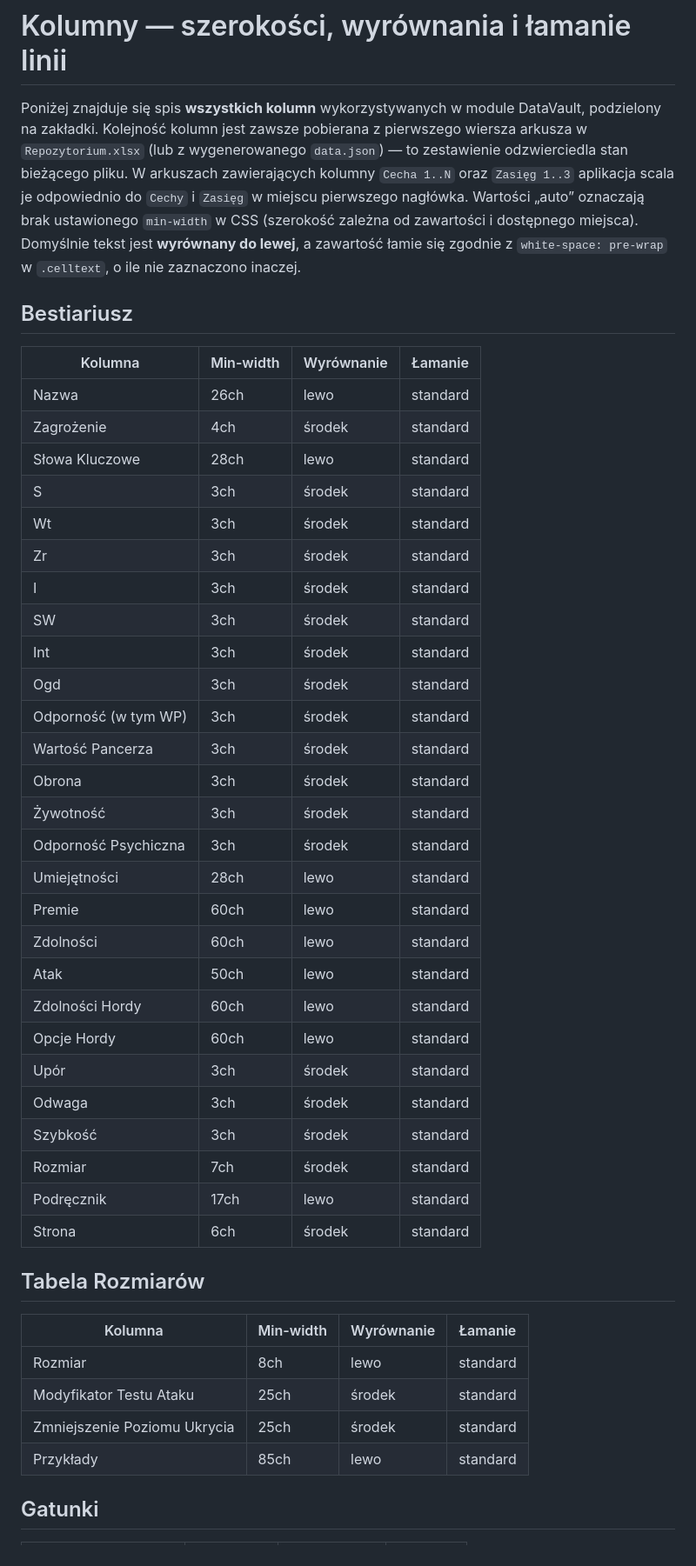
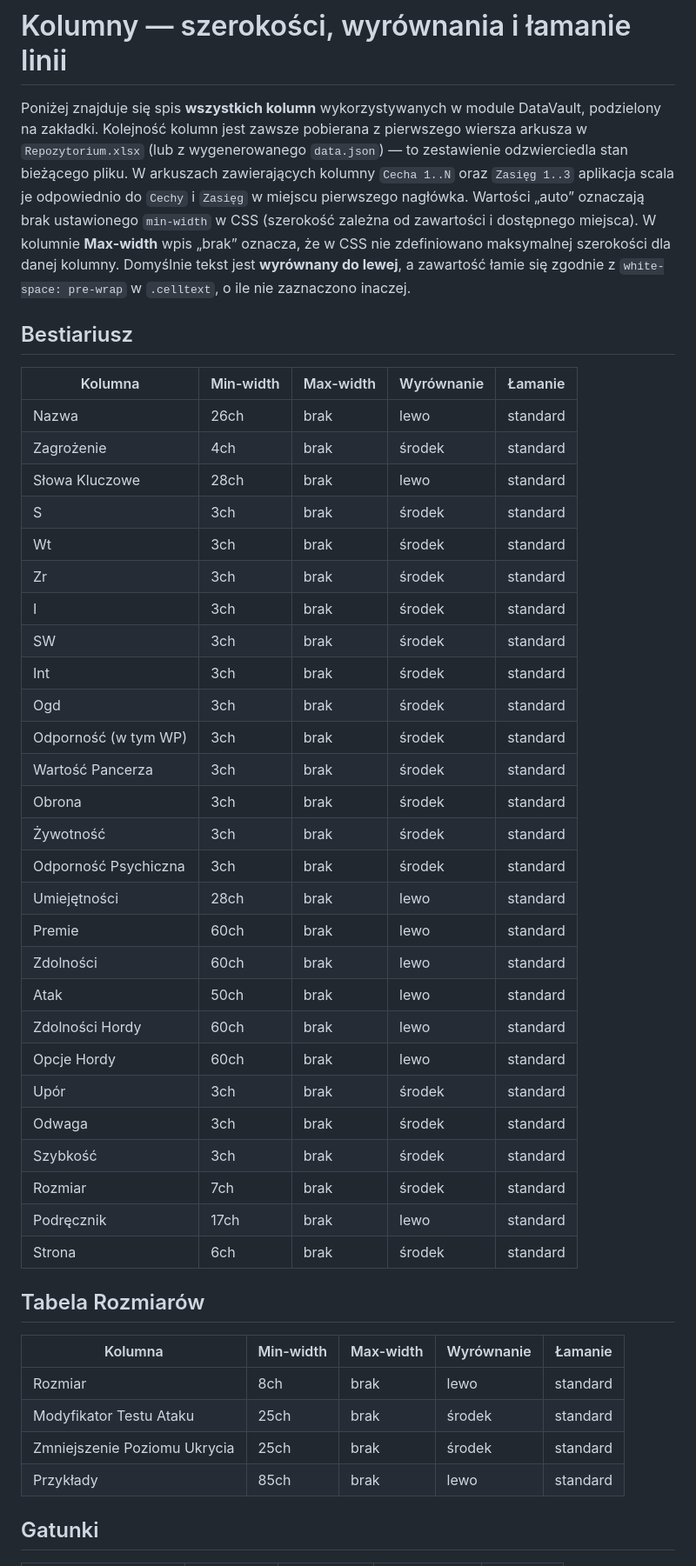
Before and after one commit to CuteLittleGoat/WrathAndGlory, a Markdown page: Kolumny.md, the part around one of its changes. Shown at 87% size. GitHub-like rendering.

```diff
--- a/Kolumny.md
+++ b/Kolumny.md
@@ -1,44 +1,44 @@
 # Kolumny — szerokości, wyrównania i łamanie linii
 
-Poniżej znajduje się spis **wszystkich kolumn** wykorzystywanych w module DataVault, podzielony na zakładki. Kolejność kolumn jest zawsze pobierana z pierwszego wiersza arkusza w `Repozytorium.xlsx` (lub z wygenerowanego `data.json`) — to zestawienie odzwierciedla stan bieżącego pliku. W arkuszach zawierających kolumny `Cecha 1..N` oraz `Zasięg 1..3` aplikacja scala je odpowiednio do `Cechy` i `Zasięg` w miejscu pierwszego nagłówka. Wartości „auto” oznaczają brak ustawionego `min-width` w CSS (szerokość zależna od zawartości i dostępnego miejsca). Domyślnie tekst jest **wyrównany do lewej**, a zawartość łamie się zgodnie z `white-space: pre-wrap` w `.celltext`, o ile nie zaznaczono inaczej.
+Poniżej znajduje się spis **wszystkich kolumn** wykorzystywanych w module DataVault, podzielony na zakładki. Kolejność kolumn jest zawsze pobierana z pierwszego wiersza arkusza w `Repozytorium.xlsx` (lub z wygenerowanego `data.json`) — to zestawienie odzwierciedla stan bieżącego pliku. W arkuszach zawierających kolumny `Cecha 1..N` oraz `Zasięg 1..3` aplikacja scala je odpowiednio do `Cechy` i `Zasięg` w miejscu pierwszego nagłówka. Wartości „auto” oznaczają brak ustawionego `min-width` w CSS (szerokość zależna od zawartości i dostępnego miejsca). W kolumnie **Max-width** wpis „brak” oznacza, że w CSS nie zdefiniowano maksymalnej szerokości dla danej kolumny. Domyślnie tekst jest **wyrównany do lewej**, a zawartość łamie się zgodnie z `white-space: pre-wrap` w `.celltext`, o ile nie zaznaczono inaczej.
 
 ## Bestiariusz
-| Kolumna | Min-width | Wyrównanie | Łamanie |
-| --- | --- | --- | --- |
-| Nazwa | 26ch | lewo | standard |
-| Zagrożenie | 4ch | środek | standard |
-| Słowa Kluczowe | 28ch | lewo | standard |
-| S | 3ch | środek | standard |
-| Wt | 3ch | środek | standard |
-| Zr | 3ch | środek | standard |
-| I | 3ch | środek | standard |
-| SW | 3ch | środek | standard |
-| Int | 3ch | środek | standard |
-| Ogd | 3ch | środek | standard |
-| Odporność (w tym WP) | 3ch | środek | standard |
-| Wartość Pancerza | 3ch | środek | standard |
-| Obrona | 3ch | środek | standard |
-| Żywotność | 3ch | środek | standard |
-| Odporność Psychiczna | 3ch | środek | standard |
-| Umiejętności | 28ch | lewo | standard |
-| Premie | 60ch | lewo | standard |
-| Zdolności | 60ch | lewo | standard |
-| Atak | 50ch | lewo | standard |
-| Zdolności Hordy | 60ch | lewo | standard |
-| Opcje Hordy | 60ch | lewo | standard |
-| Upór | 3ch | środek | standard |
-| Odwaga | 3ch | środek | standard |
-| Szybkość | 3ch | środek | standard |
-| Rozmiar | 7ch | środek | standard |
-| Podręcznik | 17ch | lewo | standard |
-| Strona | 6ch | środek | standard |
+| Kolumna | Min-width | Max-width | Wyrównanie | Łamanie |
+| --- | --- | --- | --- | --- |
+|  Nazwa | 26ch | brak | lewo | standard  |
+|  Zagrożenie | 4ch | brak | środek | standard  |
+|  Słowa Kluczowe | 28ch | brak | lewo | standard  |
+|  S | 3ch | brak | środek | standard  |
+|  Wt | 3ch | brak | środek | standard  |
+|  Zr | 3ch | brak | środek | standard  |
+|  I | 3ch | brak | środek | standard  |
+|  SW | 3ch | brak | środek | standard  |
+|  Int | 3ch | brak | środek | standard  |
+|  Ogd | 3ch | brak | środek | standard  |
+|  Odporność (w tym WP) | 3ch | brak | środek | standard  |
+|  Wartość Pancerza | 3ch | brak | środek | standard  |
+|  Obrona | 3ch | brak | środek | standard  |
+|  Żywotność | 3ch | brak | środek | standard  |
+|  Odporność Psychiczna | 3ch | brak | środek | standard  |
+|  Umiejętności | 28ch | brak | lewo | standard  |
+|  Premie | 60ch | brak | lewo | standard  |
+|  Zdolności | 60ch | brak | lewo | standard  |
+|  Atak | 50ch | brak | lewo | standard  |
+|  Zdolności Hordy | 60ch | brak | lewo | standard  |
+|  Opcje Hordy | 60ch | brak | lewo | standard  |
+|  Upór | 3ch | brak | środek | standard  |
+|  Odwaga | 3ch | brak | środek | standard  |
+|  Szybkość | 3ch | brak | środek | standard  |
+|  Rozmiar | 7ch | brak | środek | standard  |
+|  Podręcznik | 17ch | brak | lewo | standard  |
+|  Strona | 6ch | brak | środek | standard  |
 
 ## Tabela Rozmiarów
-| Kolumna | Min-width | Wyrównanie | Łamanie |
-| --- | --- | --- | --- |
-| Rozmiar | 8ch | lewo | standard |
-| Modyfikator Testu Ataku | 25ch | środek | standard |
-| Zmniejszenie Poziomu Ukrycia | 25ch | środek | standard |
-| Przykłady | 85ch | lewo | standard |
+| Kolumna | Min-width | Max-width | Wyrównanie | Łamanie |
+| --- | --- | --- | --- | --- |
+|  Rozmiar | 8ch | brak | lewo | standard  |
+|  Modyfikator Testu Ataku | 25ch | brak | środek | standard  |
+|  Zmniejszenie Poziomu Ukrycia | 25ch | brak | środek | standard  |
+|  Przykłady | 85ch | brak | lewo | standard  |
 
 ## Gatunki
```
Also changed, not shown: other parts of Kolumny.md (+182 -182 lines).
